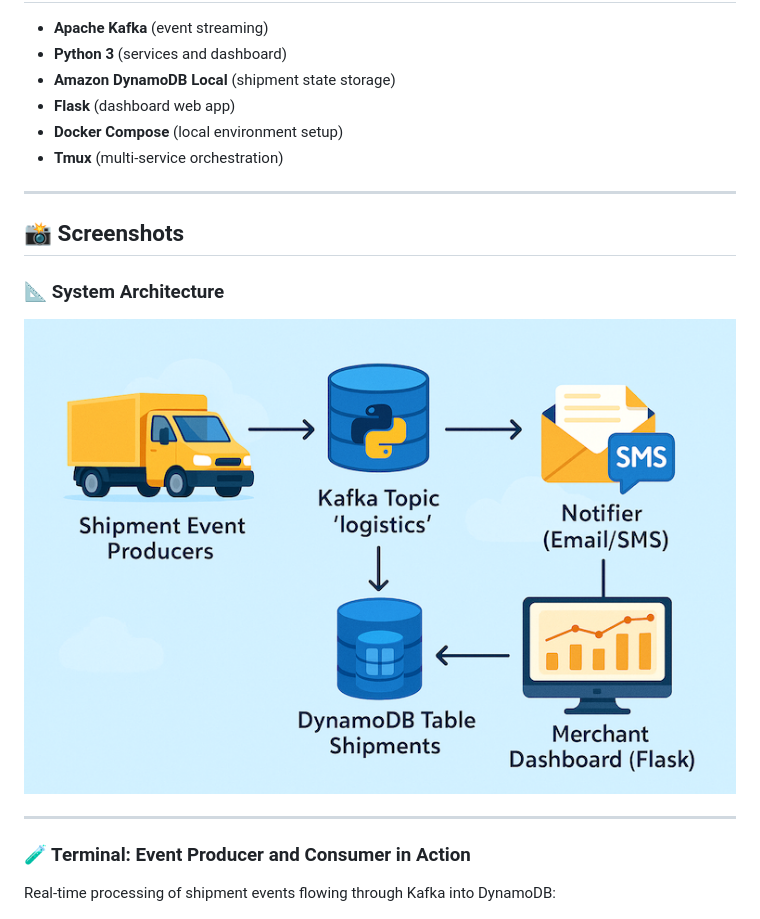
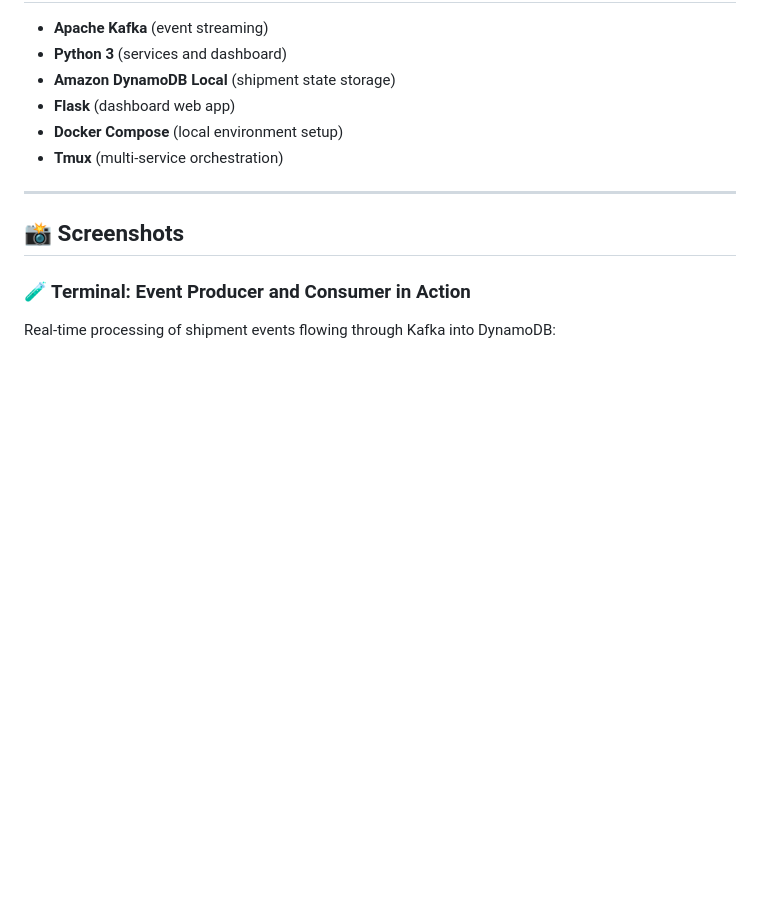
Before and after one commit to juangedaan/event-driven-logistics, a Markdown page: README.md, the part around the change. GitHub-like rendering; blank space fills up the shorter version.

Commit message:
license and readme

```diff
--- a/README.md
+++ b/README.md
@@ -136,12 +136,6 @@ You will see a live dashboard updating with shipment statuses.
 
 ## 📸 Screenshots
 
-### 📐 System Architecture
-
-![Architecture Diagram](architecture-diagram.png)
-
----
-
 ### 🧪 Terminal: Event Producer and Consumer in Action
 
 Real-time processing of shipment events flowing through Kafka into DynamoDB:
```
